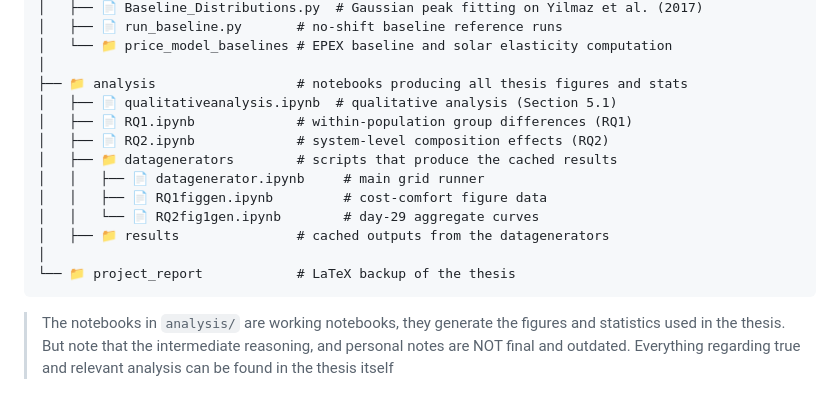
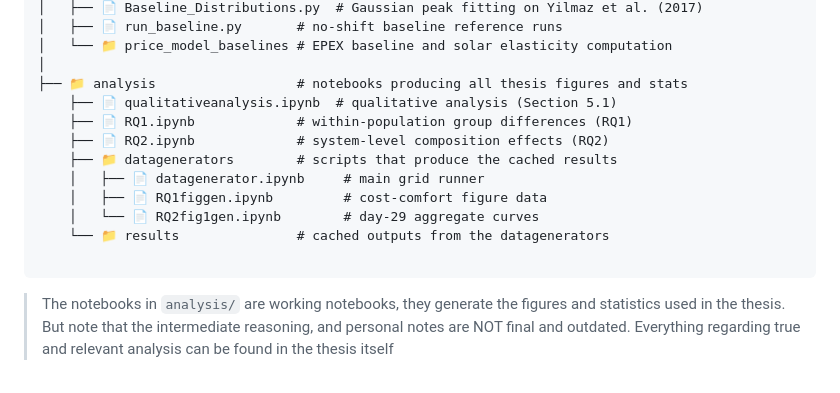
Before and after one commit to A-ges/Electricity_Thesis_Andrey_Geschiere_CSAI, a Markdown page: README.md, the part around the change. Rendered like a GitHub page.

````diff
--- a/README.md
+++ b/README.md
@@ -40,16 +40,15 @@ solar-elasticity factor calibrated on the OpenSTEF Liander 2024 dataset.
 │   └── 📁 price_model_baselines # EPEX baseline and solar elasticity computation
 │
 ├── 📁 analysis                  # notebooks producing all thesis figures and stats
-│   ├── 📄 qualitativeanalysis.ipynb  # qualitative analysis (Section 5.1)
-│   ├── 📄 RQ1.ipynb             # within-population group differences (RQ1)
-│   ├── 📄 RQ2.ipynb             # system-level composition effects (RQ2)
-│   ├── 📁 datagenerators        # scripts that produce the cached results
-│   │   ├── 📄 datagenerator.ipynb     # main grid runner
-│   │   ├── 📄 RQ1figgen.ipynb         # cost-comfort figure data
-│   │   └── 📄 RQ2fig1gen.ipynb        # day-29 aggregate curves
-│   ├── 📁 results               # cached outputs from the datagenerators
-│
-└── 📁 project_report            # LaTeX backup of the thesis
+    ├── 📄 qualitativeanalysis.ipynb  # qualitative analysis (Section 5.1)
+    ├── 📄 RQ1.ipynb             # within-population group differences (RQ1)
+    ├── 📄 RQ2.ipynb             # system-level composition effects (RQ2)
+    ├── 📁 datagenerators        # scripts that produce the cached results
+    │   ├── 📄 datagenerator.ipynb     # main grid runner
+    │   ├── 📄 RQ1figgen.ipynb         # cost-comfort figure data
+    │   └── 📄 RQ2fig1gen.ipynb        # day-29 aggregate curves
+    └── 📁 results               # cached outputs from the datagenerators
+
 ```
 
 > The notebooks in `analysis/` are working notebooks, they generate the figures
````
